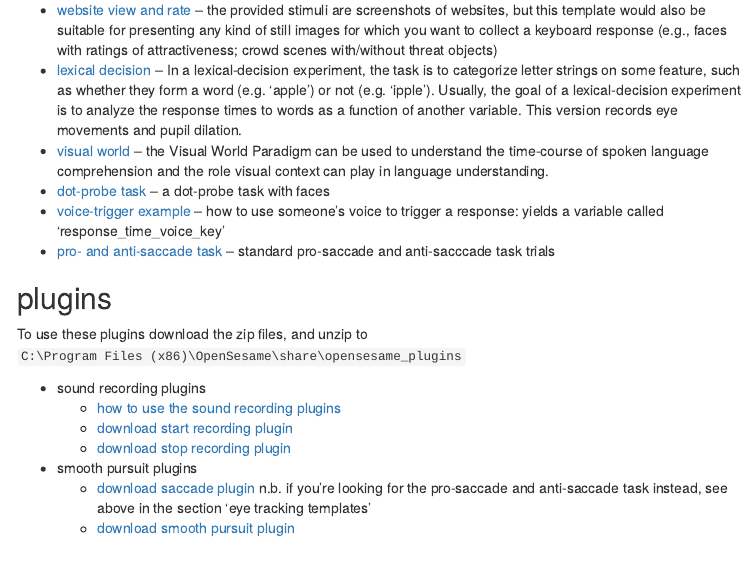
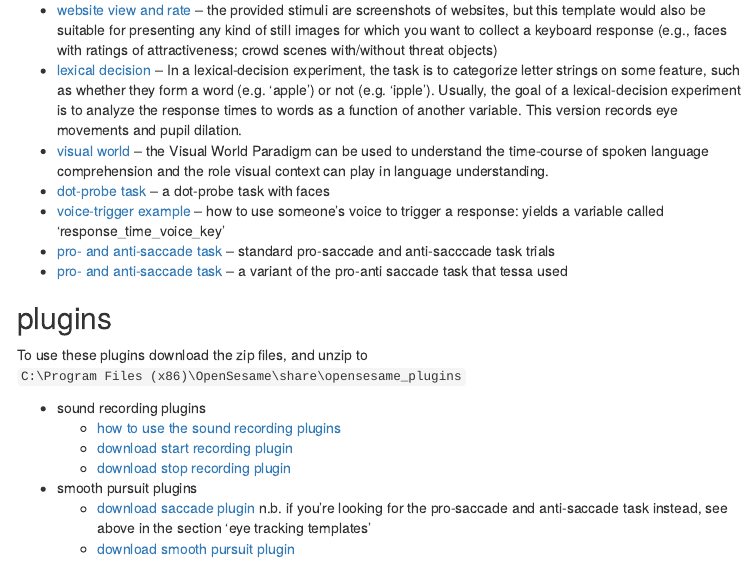
Before and after one commit to mjgreen/opensesame_examples, an R Markdown document (index.Rmd): the page in a window 1100 px wide, from 1060 px down. The pictures show the output file index.html that the author committed with the source, opened offline; menus at the side of the page are left out.

Commit message:
add tessa's version of pro-anti

```diff
--- a/index.Rmd
+++ b/index.Rmd
@@ -50,6 +50,8 @@ This version records eye movements and pupil dilation.
 -- how to use someone's voice to trigger a response: yields a variable called 'response_time_voice_key'
 * [pro- and anti-saccade task](https://github.com/mjgreen/opensesame_examples/raw/master/pro-saccade_anti-saccade.osexp)
 -- standard pro-saccade and anti-sacccade task trials
+* [pro- and anti-saccade task](https://github.com/mjgreen/opensesame_examples/raw/master/pro-saccade_anti-saccade_tessa.osexp)
+-- a variant of the pro-anti saccade task that tessa used
 
 ## plugins
 To use these plugins download the zip files, and unzip to `C:\Program Files (x86)\OpenSesame\share\opensesame_plugins`
```
Also changed, not shown: index.html, 1 other file.
